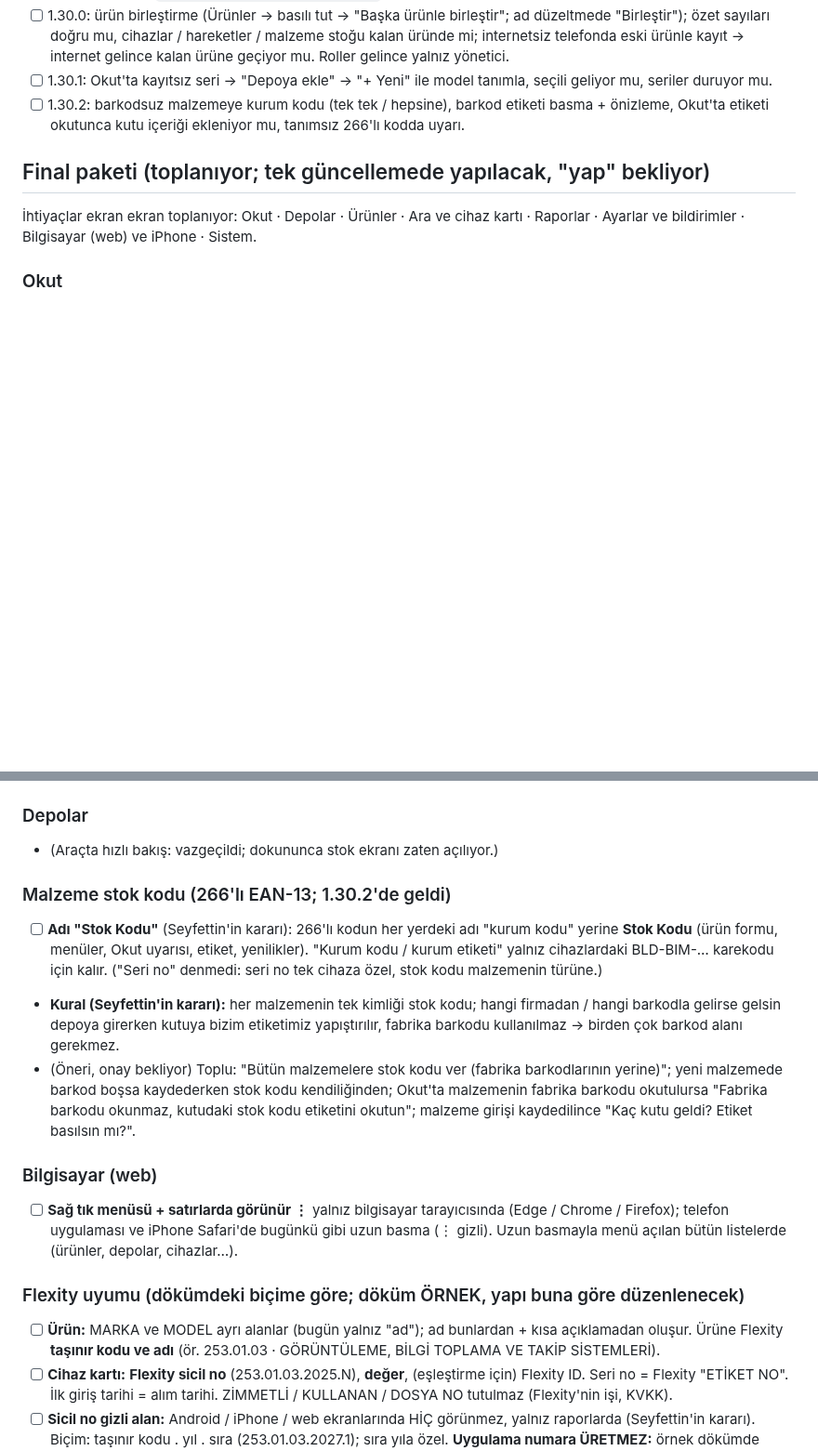
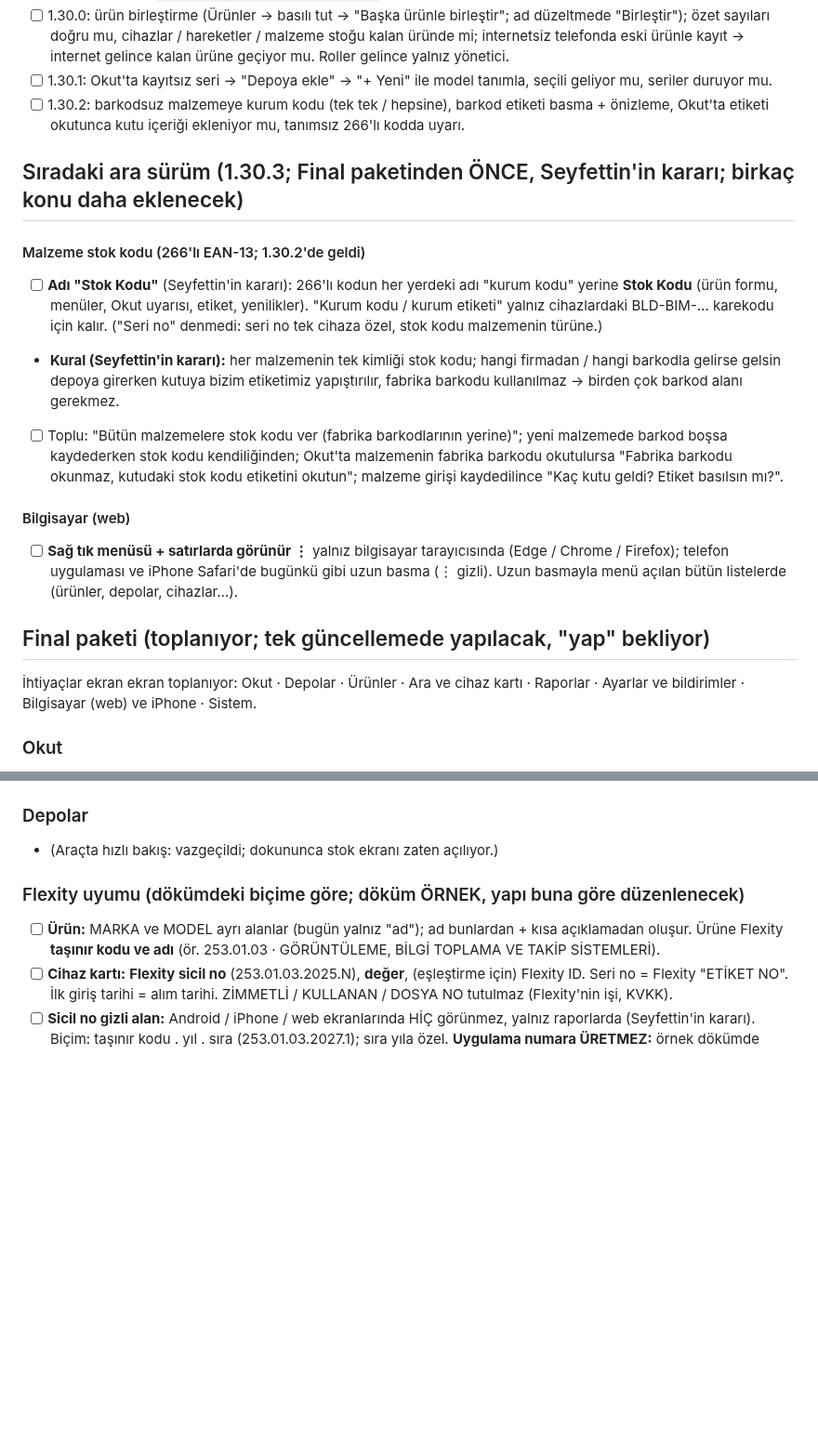
Before and after one commit to Seyfettin7910/DEPO-APP, a Markdown page: YAPILACAKLAR.md, 2 parts joined by grey strips. Shown at 93% size. GitHub-like rendering; blank space fills up the shorter version.

Commit message:
Notlar: 1.30.3 ara sürüm bölümü [skip ci]
Co-Authored-By: Claude Opus 5.5 <noreply@anthropic.com>
Claude-Session: https://claude.ai/code/session_013wwrZpJ26x4AyMRRvWJ3zn

```diff
--- a/YAPILACAKLAR.md
+++ b/YAPILACAKLAR.md
@@ -25,6 +25,15 @@ Sıradaki işler ve bekleyen kararlar. Yapıldıkça README'deki sürüm notlar
 - [ ] 1.30.1: Okut'ta kayıtsız seri → "Depoya ekle" → "+ Yeni" ile model tanımla, seçili geliyor mu, seriler duruyor mu.
 - [ ] 1.30.2: barkodsuz malzemeye kurum kodu (tek tek / hepsine), barkod etiketi basma + önizleme, Okut'ta etiketi okutunca kutu içeriği ekleniyor mu, tanımsız 266'lı kodda uyarı.
 
+## Sıradaki ara sürüm (1.30.3; Final paketinden ÖNCE, Seyfettin'in kararı; birkaç konu daha eklenecek)
+#### Malzeme stok kodu (266'lı EAN-13; 1.30.2'de geldi)
+- [ ] **Adı "Stok Kodu"** (Seyfettin'in kararı): 266'lı kodun her yerdeki adı "kurum kodu" yerine **Stok Kodu** (ürün formu, menüler, Okut uyarısı, etiket, yenilikler). "Kurum kodu / kurum etiketi" yalnız cihazlardaki BLD-BIM-… karekodu için kalır. ("Seri no" denmedi: seri no tek cihaza özel, stok kodu malzemenin türüne.)
+- **Kural (Seyfettin'in kararı):** her malzemenin tek kimliği stok kodu; hangi firmadan / hangi barkodla gelirse gelsin depoya girerken kutuya bizim etiketimiz yapıştırılır, fabrika barkodu kullanılmaz → birden çok barkod alanı gerekmez.
+- [ ] Toplu: "Bütün malzemelere stok kodu ver (fabrika barkodlarının yerine)"; yeni malzemede barkod boşsa kaydederken stok kodu kendiliğinden; Okut'ta malzemenin fabrika barkodu okutulursa "Fabrika barkodu okunmaz, kutudaki stok kodu etiketini okutun"; malzeme girişi kaydedilince "Kaç kutu geldi? Etiket basılsın mı?".
+
+#### Bilgisayar (web)
+- [ ] **Sağ tık menüsü + satırlarda görünür ⋮** yalnız bilgisayar tarayıcısında (Edge / Chrome / Firefox); telefon uygulaması ve iPhone Safari'de bugünkü gibi uzun basma (⋮ gizli). Uzun basmayla menü açılan bütün listelerde (ürünler, depolar, cihazlar…).
+
 ## Final paketi (toplanıyor; tek güncellemede yapılacak, "yap" bekliyor)
 İhtiyaçlar ekran ekran toplanıyor: Okut · Depolar · Ürünler · Ara ve cihaz kartı · Raporlar · Ayarlar ve bildirimler · Bilgisayar (web) ve iPhone · Sistem.
 
@@ -41,14 +50,6 @@ Sıradaki işler ve bekleyen kararlar. Yapıldıkça README'deki sürüm notlar
 
 ### Depolar
 - (Araçta hızlı bakış: vazgeçildi; dokununca stok ekranı zaten açılıyor.)
-
-### Malzeme stok kodu (266'lı EAN-13; 1.30.2'de geldi)
-- [ ] **Adı "Stok Kodu"** (Seyfettin'in kararı): 266'lı kodun her yerdeki adı "kurum kodu" yerine **Stok Kodu** (ürün formu, menüler, Okut uyarısı, etiket, yenilikler). "Kurum kodu / kurum etiketi" yalnız cihazlardaki BLD-BIM-… karekodu için kalır. ("Seri no" denmedi: seri no tek cihaza özel, stok kodu malzemenin türüne.)
-- **Kural (Seyfettin'in kararı):** her malzemenin tek kimliği stok kodu; hangi firmadan / hangi barkodla gelirse gelsin depoya girerken kutuya bizim etiketimiz yapıştırılır, fabrika barkodu kullanılmaz → birden çok barkod alanı gerekmez.
-- (Öneri, onay bekliyor) Toplu: "Bütün malzemelere stok kodu ver (fabrika barkodlarının yerine)"; yeni malzemede barkod boşsa kaydederken stok kodu kendiliğinden; Okut'ta malzemenin fabrika barkodu okutulursa "Fabrika barkodu okunmaz, kutudaki stok kodu etiketini okutun"; malzeme girişi kaydedilince "Kaç kutu geldi? Etiket basılsın mı?".
-
-### Bilgisayar (web)
-- [ ] **Sağ tık menüsü + satırlarda görünür ⋮** yalnız bilgisayar tarayıcısında (Edge / Chrome / Firefox); telefon uygulaması ve iPhone Safari'de bugünkü gibi uzun basma (⋮ gizli). Uzun basmayla menü açılan bütün listelerde (ürünler, depolar, cihazlar…).
 
 ### Flexity uyumu (dökümdeki biçime göre; döküm ÖRNEK, yapı buna göre düzenlenecek)
 - [ ] **Ürün:** MARKA ve MODEL ayrı alanlar (bugün yalnız "ad"); ad bunlardan + kısa açıklamadan oluşur. Ürüne Flexity **taşınır kodu ve adı** (ör. 253.01.03 · GÖRÜNTÜLEME, BİLGİ TOPLAMA VE TAKİP SİSTEMLERİ).
```
